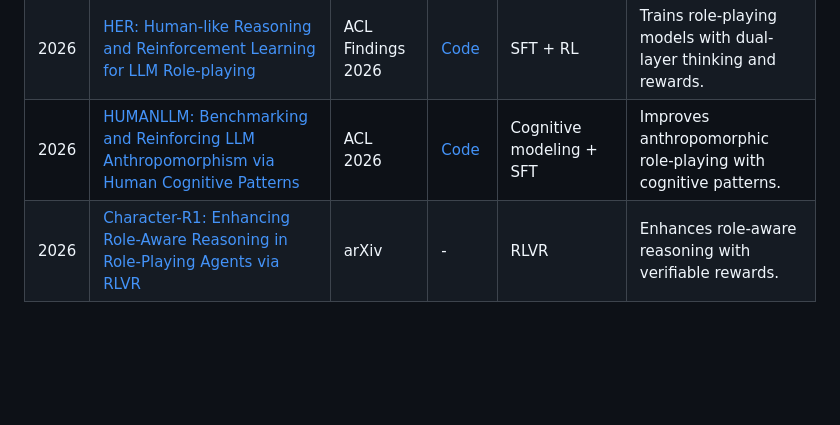
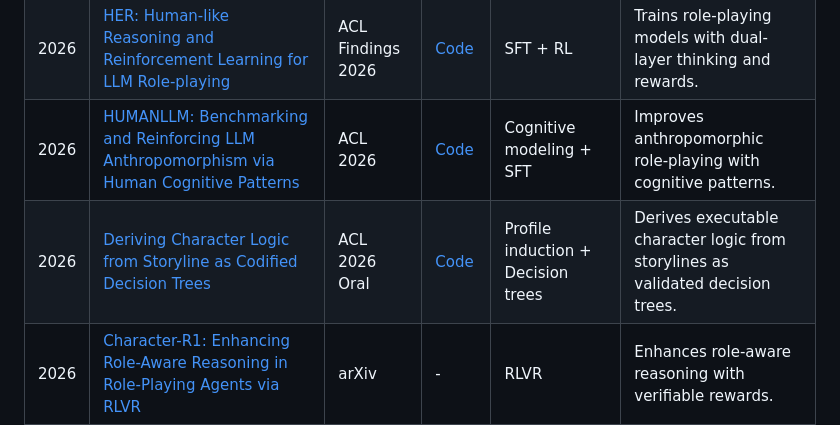
Before and after one commit to mtli-buaa/awesome-role-playing-agents, a Markdown page: README.md, the part around the change. GitHub-like rendering; blank space fills up the shorter version.

```diff
--- a/README.md
+++ b/README.md
@@ -32,6 +32,7 @@ This repository focuses on representative and high-quality works rather than an
 | 2026 | [AdaMARP: An Adaptive Multi-Agent Interaction Framework for General Immersive Role-Playing](https://arxiv.org/abs/2601.11007)                                                                 | ACL Findings 2026   | -                                                           | Multi-agent + SFT              | Adaptive multi-agent role-playing with scene management.         |
 | 2026 | [HER: Human-like Reasoning and Reinforcement Learning for LLM Role-playing](https://arxiv.org/abs/2601.21459)                                                                                 | ACL Findings 2026   | [Code](https://github.com/cydu24/HER)                       | SFT + RL                       | Trains role-playing models with dual-layer thinking and rewards. |
 | 2026 | [HUMANLLM: Benchmarking and Reinforcing LLM Anthropomorphism via Human Cognitive Patterns](https://arxiv.org/abs/2601.10198)                                                                  | ACL 2026            | [Code](https://github.com/YJGoodbye2024/HumanLLM)           | Cognitive modeling + SFT       | Improves anthropomorphic role-playing with cognitive patterns.   |
+| 2026 | [Deriving Character Logic from Storyline as Codified Decision Trees](https://arxiv.org/abs/2601.10080)                                                                           | ACL 2026 Oral       | [Code](https://github.com/KomeijiForce/Codified_Decision_Tree) | Profile induction + Decision trees | Derives executable character logic from storylines as validated decision trees. |
 | 2026 | [Character-R1: Enhancing Role-Aware Reasoning in Role-Playing Agents via RLVR](https://arxiv.org/abs/2601.04611)                                                                              | arXiv               | -                                                           | RLVR                           | Enhances role-aware reasoning with verifiable rewards.           |
 | 2026 | [Codified Finite-state Machines for Role-playing](https://arxiv.org/abs/2602.05905)                                                                                                           | ICLR 2026           | -                                                           | Training-free + State modeling | Models latent character states with codified FSMs.               |
 | 2026 | [Enhancing Persona Following at Decoding Time via Dynamic Importance Estimation for Role-Playing Agents](https://arxiv.org/abs/2603.01438)                                                    | ICLR 2026           | -                                                           | Decoding-time alignment        | Improves persona following with dynamic importance estimation.   |
```
